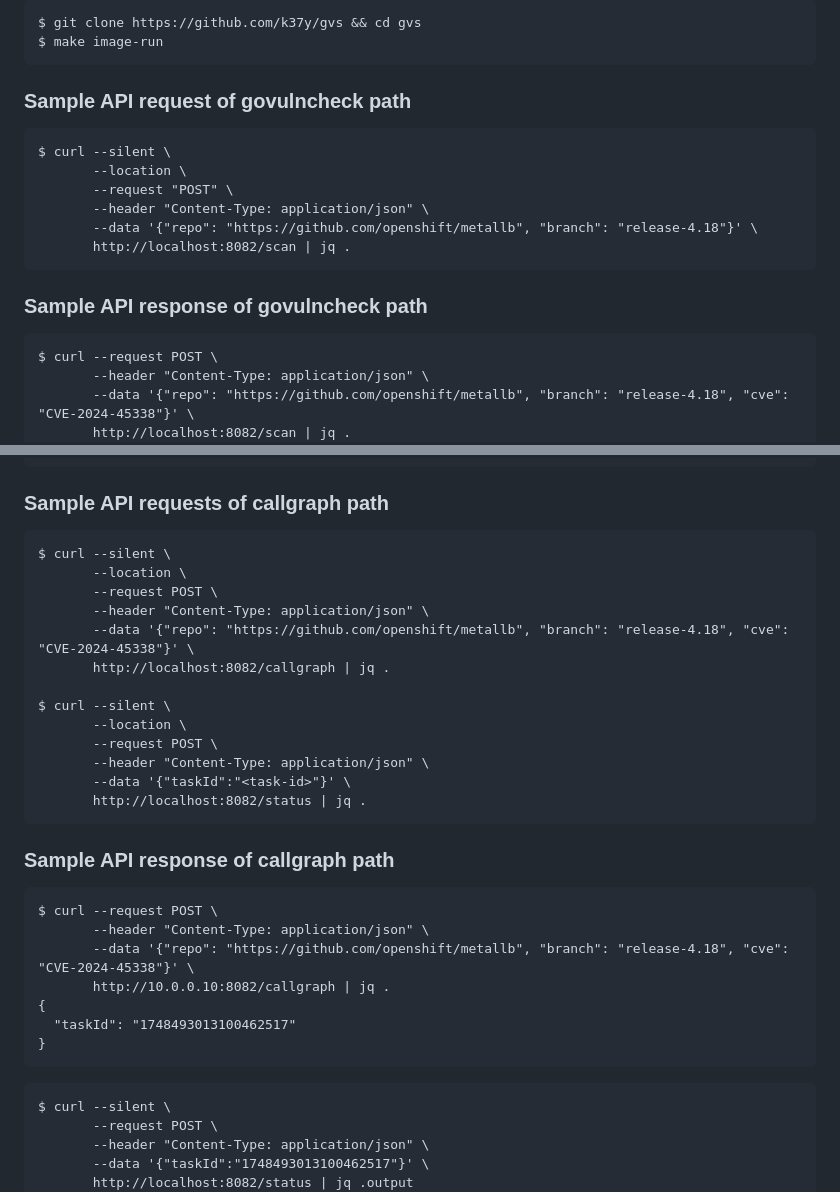
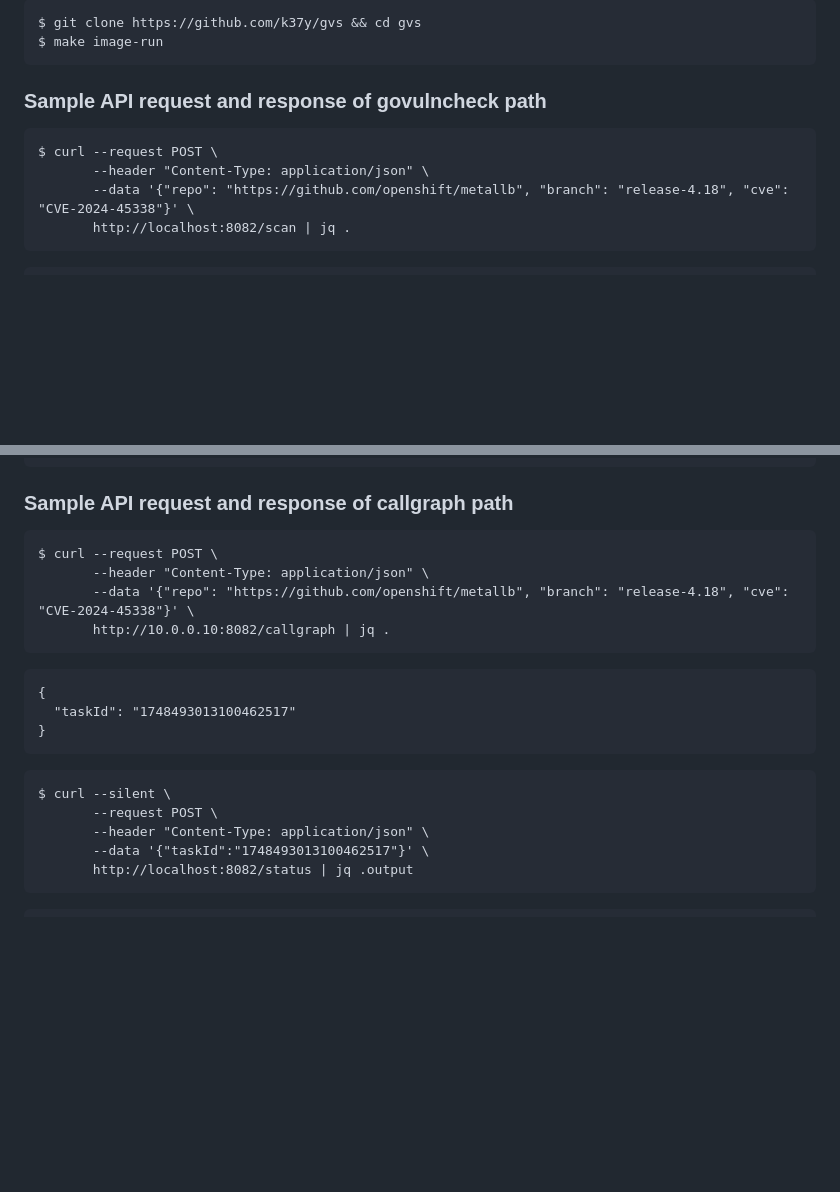
Before and after one commit to k37y/gvs, a Markdown page: README.md, 2 parts joined by grey strips. GitHub-like rendering; blank space fills up the shorter version.

````diff
--- a/README.md
+++ b/README.md
@@ -16,21 +16,14 @@ Analyze your Golang-based repository for vulnerabilities
 $ git clone https://github.com/k37y/gvs && cd gvs
 $ make image-run
 ```
-### Sample API request of govulncheck path
-```
-$ curl --silent \
-       --location \
-       --request "POST" \
-       --header "Content-Type: application/json" \
-       --data '{"repo": "https://github.com/openshift/metallb", "branch": "release-4.18"}' \
-       http://localhost:8082/scan | jq .
-```
-### Sample API response of govulncheck path
+### Sample API request and response of govulncheck path
 ```
 $ curl --request POST \
        --header "Content-Type: application/json" \
        --data '{"repo": "https://github.com/openshift/metallb", "branch": "release-4.18", "cve": "CVE-2024-45338"}' \
        http://localhost:8082/scan | jq .
+```
+```
 [
   {
     "directory": "metallb/e2etest",
@@ -92,28 +85,14 @@ $ curl --request POST \
   }
 ]
 ```
-### Sample API requests of callgraph path
-```
-$ curl --silent \
-       --location \
-       --request POST \
-       --header "Content-Type: application/json" \
-       --data '{"repo": "https://github.com/openshift/metallb", "branch": "release-4.18", "cve": "CVE-2024-45338"}' \
-       http://localhost:8082/callgraph | jq .
-
-$ curl --silent \
-       --location \
-       --request POST \
-       --header "Content-Type: application/json" \
-       --data '{"taskId":"<task-id>"}' \
-       http://localhost:8082/status | jq .
-```
-### Sample API response of callgraph path
+### Sample API request and response of callgraph path
 ```
 $ curl --request POST \
        --header "Content-Type: application/json" \
        --data '{"repo": "https://github.com/openshift/metallb", "branch": "release-4.18", "cve": "CVE-2024-45338"}' \
        http://10.0.0.10:8082/callgraph | jq .
+```
+```
 {
   "taskId": "1748493013100462517"
 }
@@ -124,6 +103,8 @@ $ curl --silent \
        --header "Content-Type: application/json" \
        --data '{"taskId":"1748493013100462517"}' \
        http://localhost:8082/status | jq .output
+```
+```
 {
   "AffectedImports": {
     "golang.org/x/net/html": {
````
